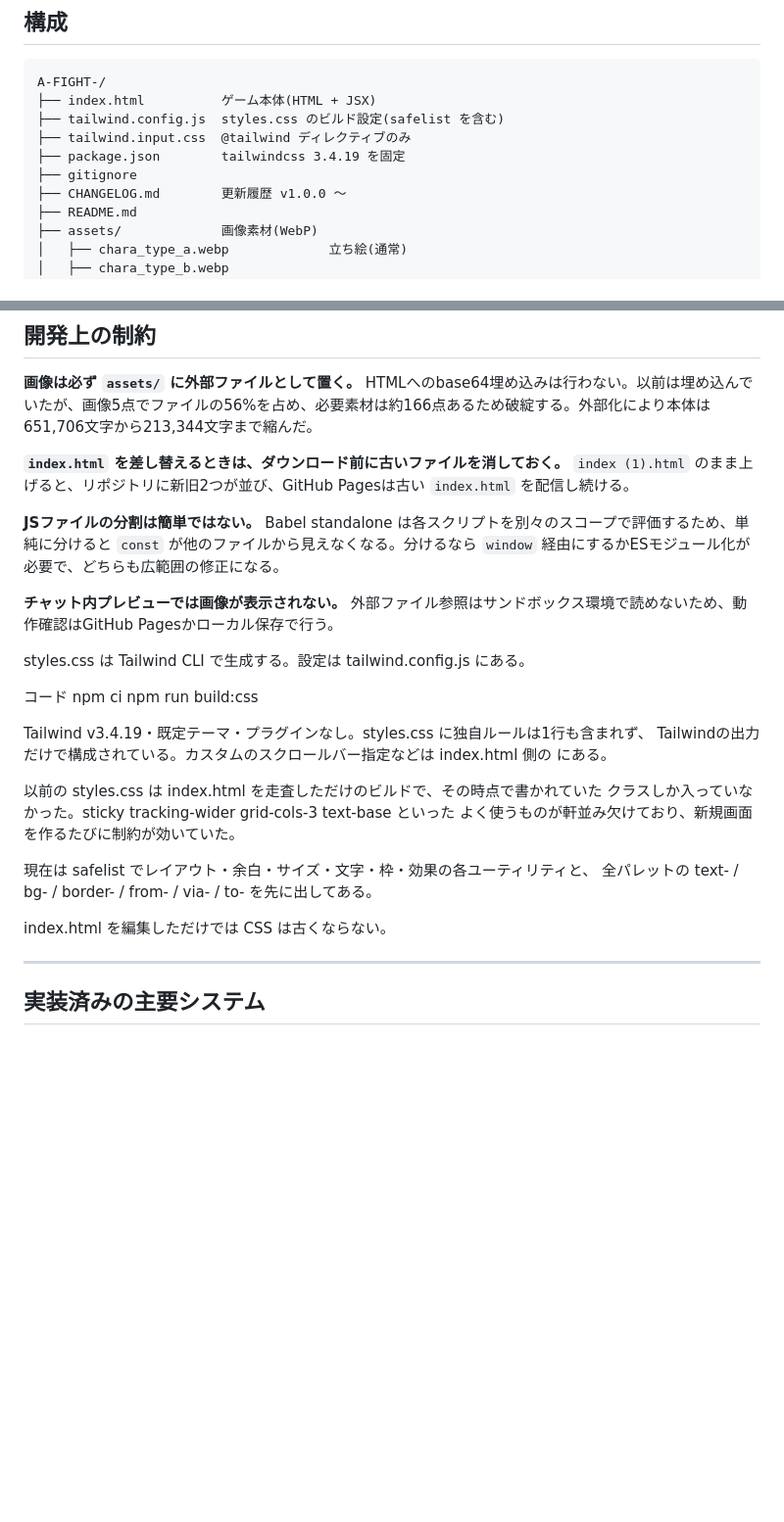
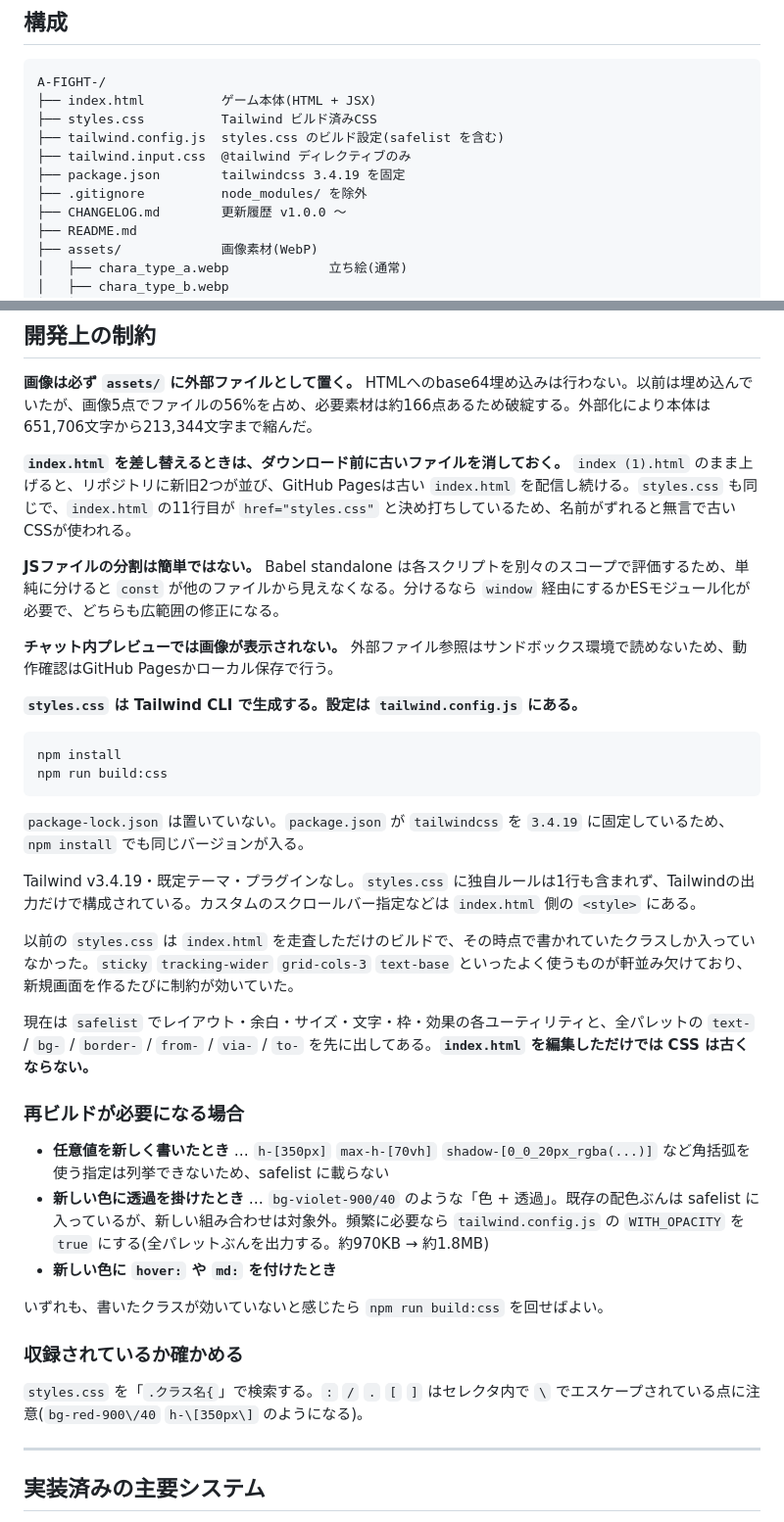
Before and after one commit to gibax-commits/A-FIGHT-, a Markdown page: README.md, 2 parts joined by grey strips. Shown at 98% size. Rendered like a GitHub page; blank space fills up the shorter version.

Commit message:
README_up

````diff
--- a/README.md
+++ b/README.md
@@ -11,10 +11,11 @@
 ```
 A-FIGHT-/
 ├── index.html          ゲーム本体(HTML + JSX)
+├── styles.css          Tailwind ビルド済みCSS
 ├── tailwind.config.js  styles.css のビルド設定(safelist を含む)
 ├── tailwind.input.css  @tailwind ディレクティブのみ
 ├── package.json        tailwindcss 3.4.19 を固定
-├── gitignore
+├── .gitignore          node_modules/ を除外
 ├── CHANGELOG.md        更新履歴 v1.0.0 〜
 ├── README.md
 ├── assets/             画像素材(WebP)
@@ -53,29 +54,38 @@ A-FIGHT-/
 
 **画像は必ず `assets/` に外部ファイルとして置く。** HTMLへのbase64埋め込みは行わない。以前は埋め込んでいたが、画像5点でファイルの56%を占め、必要素材は約166点あるため破綻する。外部化により本体は651,706文字から213,344文字まで縮んだ。
 
-**`index.html` を差し替えるときは、ダウンロード前に古いファイルを消しておく。** `index (1).html` のまま上げると、リポジトリに新旧2つが並び、GitHub Pagesは古い `index.html` を配信し続ける。
+**`index.html` を差し替えるときは、ダウンロード前に古いファイルを消しておく。** `index (1).html` のまま上げると、リポジトリに新旧2つが並び、GitHub Pagesは古い `index.html` を配信し続ける。`styles.css` も同じで、`index.html` の11行目が `href="styles.css"` と決め打ちしているため、名前がずれると無言で古いCSSが使われる。
 
 **JSファイルの分割は簡単ではない。** Babel standalone は各スクリプトを別々のスコープで評価するため、単純に分けると `const` が他のファイルから見えなくなる。分けるなら `window` 経由にするかESモジュール化が必要で、どちらも広範囲の修正になる。
 
 **チャット内プレビューでは画像が表示されない。** 外部ファイル参照はサンドボックス環境で読めないため、動作確認はGitHub Pagesかローカル保存で行う。
 
-styles.css は Tailwind CLI で生成する。設定は tailwind.config.js にある。
+**`styles.css` は Tailwind CLI で生成する。設定は `tailwind.config.js` にある。**
 
-コード npm ci
+```
+npm install
 npm run build:css
+```
 
-Tailwind v3.4.19・既定テーマ・プラグインなし。styles.css に独自ルールは1行も含まれず、
-Tailwindの出力だけで構成されている。カスタムのスクロールバー指定などは
-index.html 側の <style> にある。
+`package-lock.json` は置いていない。`package.json` が `tailwindcss` を `3.4.19` に固定しているため、`npm install` でも同じバージョンが入る。
 
-以前の styles.css は index.html を走査しただけのビルドで、その時点で書かれていた
-クラスしか入っていなかった。sticky tracking-wider grid-cols-3 text-base といった
-よく使うものが軒並み欠けており、新規画面を作るたびに制約が効いていた。
+Tailwind v3.4.19・既定テーマ・プラグインなし。`styles.css` に独自ルールは1行も含まれず、Tailwindの出力だけで構成されている。カスタムのスクロールバー指定などは `index.html` 側の `<style>` にある。
 
-現在は safelist でレイアウト・余白・サイズ・文字・枠・効果の各ユーティリティと、
-全パレットの text- / bg- / border- / from- / via- / to- を先に出してある。
+以前の `styles.css` は `index.html` を走査しただけのビルドで、その時点で書かれていたクラスしか入っていなかった。`sticky` `tracking-wider` `grid-cols-3` `text-base` といったよく使うものが軒並み欠けており、新規画面を作るたびに制約が効いていた。
 
-index.html を編集しただけでは CSS は古くならない。
+現在は `safelist` でレイアウト・余白・サイズ・文字・枠・効果の各ユーティリティと、全パレットの `text-` / `bg-` / `border-` / `from-` / `via-` / `to-` を先に出してある。**`index.html` を編集しただけでは CSS は古くならない。**
+
+### 再ビルドが必要になる場合
+
+- **任意値を新しく書いたとき** … `h-[350px]` `max-h-[70vh]` `shadow-[0_0_20px_rgba(...)]` など角括弧を使う指定は列挙できないため、safelist に載らない
+- **新しい色に透過を掛けたとき** … `bg-violet-900/40` のような「色 + 透過」。既存の配色ぶんは safelist に入っているが、新しい組み合わせは対象外。頻繁に必要なら `tailwind.config.js` の `WITH_OPACITY` を `true` にする(全パレットぶんを出力する。約970KB → 約1.8MB)
+- **新しい色に `hover:` や `md:` を付けたとき**
+
+いずれも、書いたクラスが効いていないと感じたら `npm run build:css` を回せばよい。
+
+### 収録されているか確かめる
+
+`styles.css` を「`.クラス名{`」で検索する。`:` `/` `.` `[` `]` はセレクタ内で `\` でエスケープされている点に注意(`bg-red-900\/40` `h-\[350px\]` のようになる)。
 
 ---
 
````
